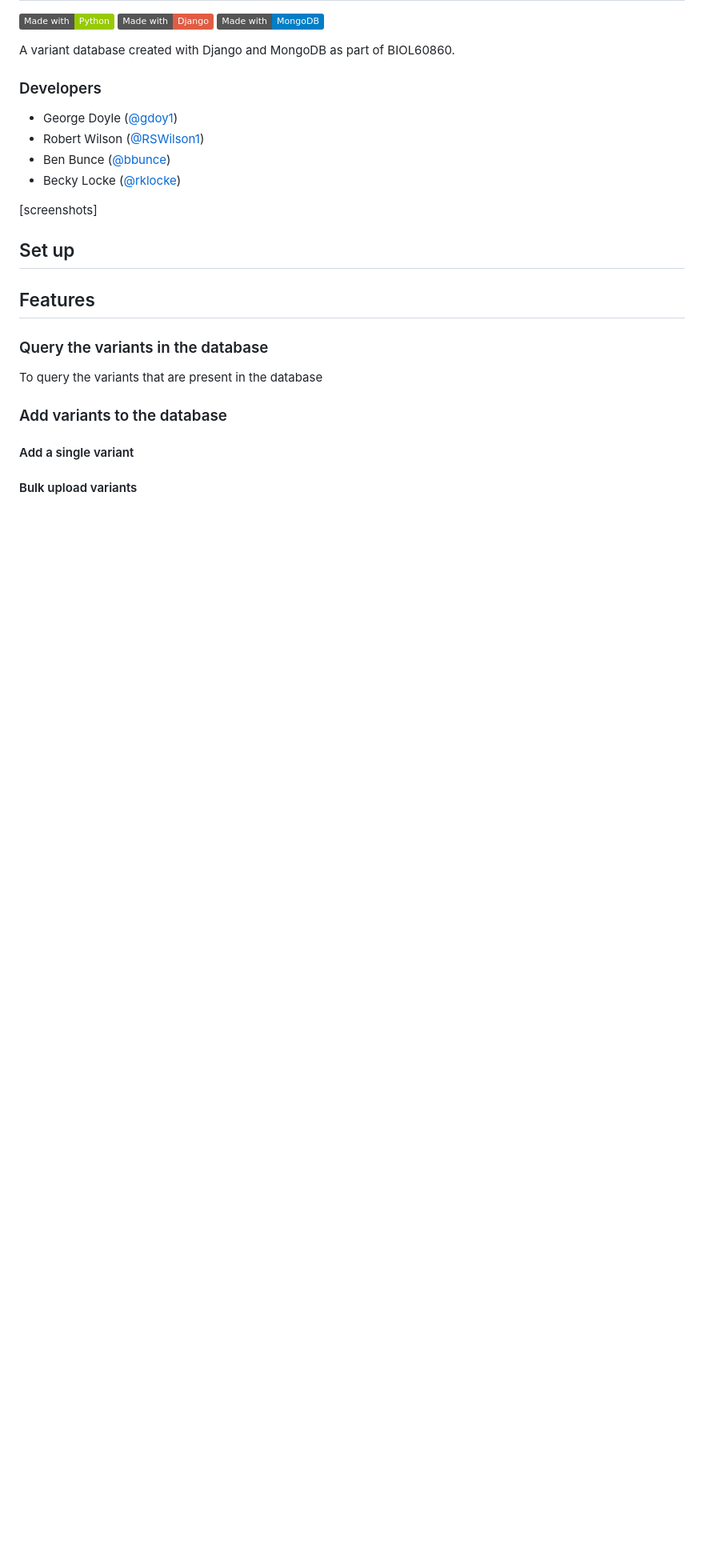
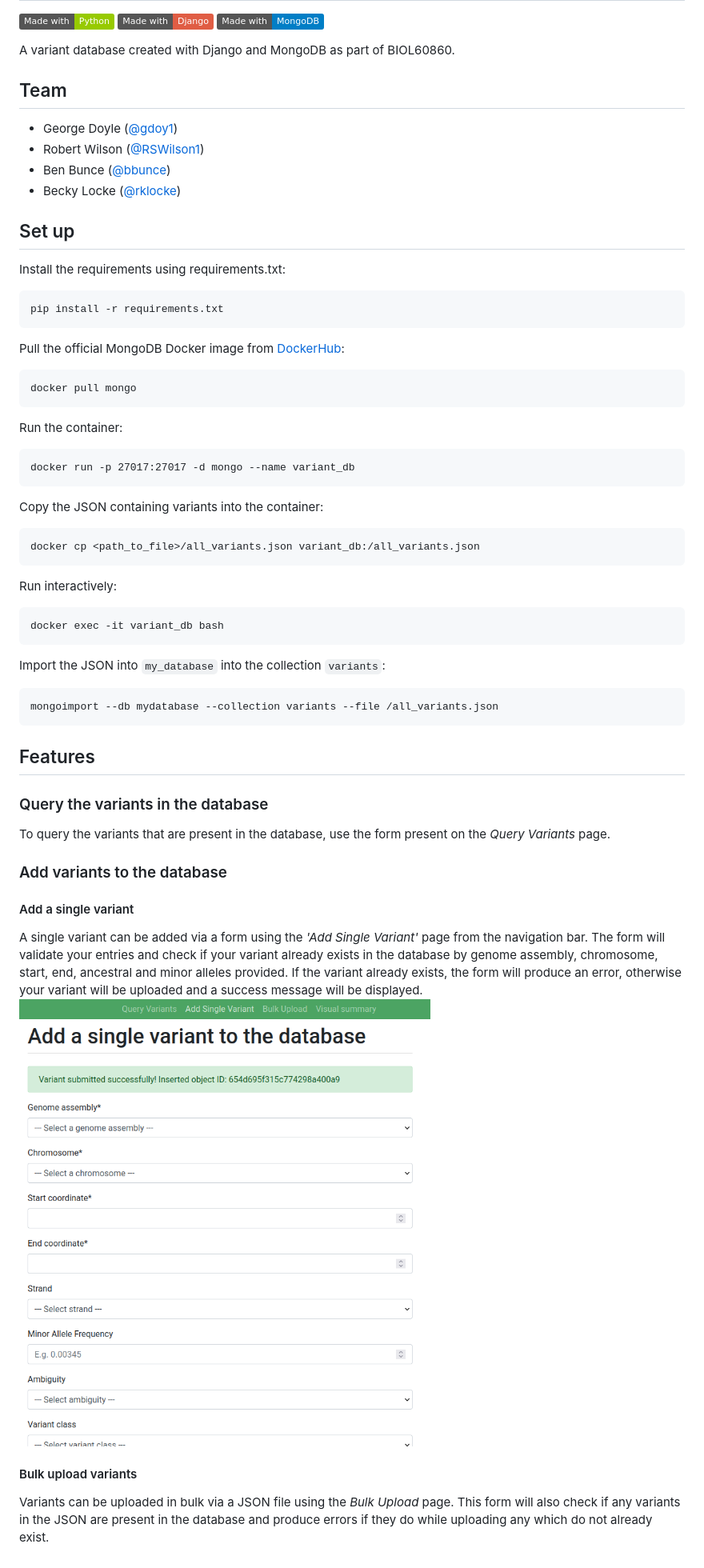
Before and after one commit to gdoy1/uom_mongodb, a Markdown page: README.md, the part around the change. Shown: that part at 80% size. Drawn GitHub-style; pictures changed too: add_individual_variant.png (added); badges without logos; blank space fills up the shorter version.

Commit message:
Updated success message for form, updated README to include screenshot

````diff
--- a/README.md
+++ b/README.md
@@ -3,26 +3,51 @@
 
 A variant database created with Django and MongoDB as part of BIOL60860.
 
-### Developers
+## Team
 * George Doyle ([@gdoy1](https://github.com/gdoy1/))
 * Robert Wilson ([@RSWilson1](https://github.com/RSWilson1/))
 * Ben Bunce ([@bbunce](https://github.com/bbunce))
 * Becky Locke ([@rklocke](https://github.com/rklocke/))
 
-[screenshots]
+## Set up
+Install the requirements using requirements.txt:
+```
+pip install -r requirements.txt
+```
 
-## Set up
-
+Pull the official MongoDB Docker image from [DockerHub](https://hub.docker.com/_/mongo):
+```
+docker pull mongo
+```
+Run the container:
+```
+docker run -p 27017:27017 -d mongo --name variant_db
+```
+Copy the JSON containing variants into the container:
+```
+docker cp <path_to_file>/all_variants.json variant_db:/all_variants.json
+```
+Run interactively:
+```
+docker exec -it variant_db bash
+```
+Import the JSON into `my_database` into the collection `variants`:
+```
+mongoimport --db mydatabase --collection variants --file /all_variants.json
+```
 
 ## Features
 ### Query the variants in the database
-To query the variants that are present in the database
+To query the variants that are present in the database, use the form present on the *Query Variants* page.
 
 ### Add variants to the database
 
 #### Add a single variant
+A single variant can be added via a form using the *'Add Single Variant'* page from the navigation bar. The form will validate your entries and check if your variant already exists in the database by genome assembly, chromosome, start, end, ancestral and minor alleles provided. If the variant already exists, the form will produce an error, otherwise your variant will be uploaded and a success message will be displayed.
+![alt text](add_individual_variant.png)
+#### Bulk upload variants
+Variants can be uploaded in bulk via a JSON file using the *Bulk Upload* page. This form will also check if any variants in the JSON are present in the database and produce errors if they do while uploading any which do not already exist.
 
-#### Bulk upload variants
 
 [python-image]: https://img.shields.io/badge/Made%20with-Python-green.svg
 [python-url]: https://www.python.org/
````
Also changed, not shown: 5 other files.
